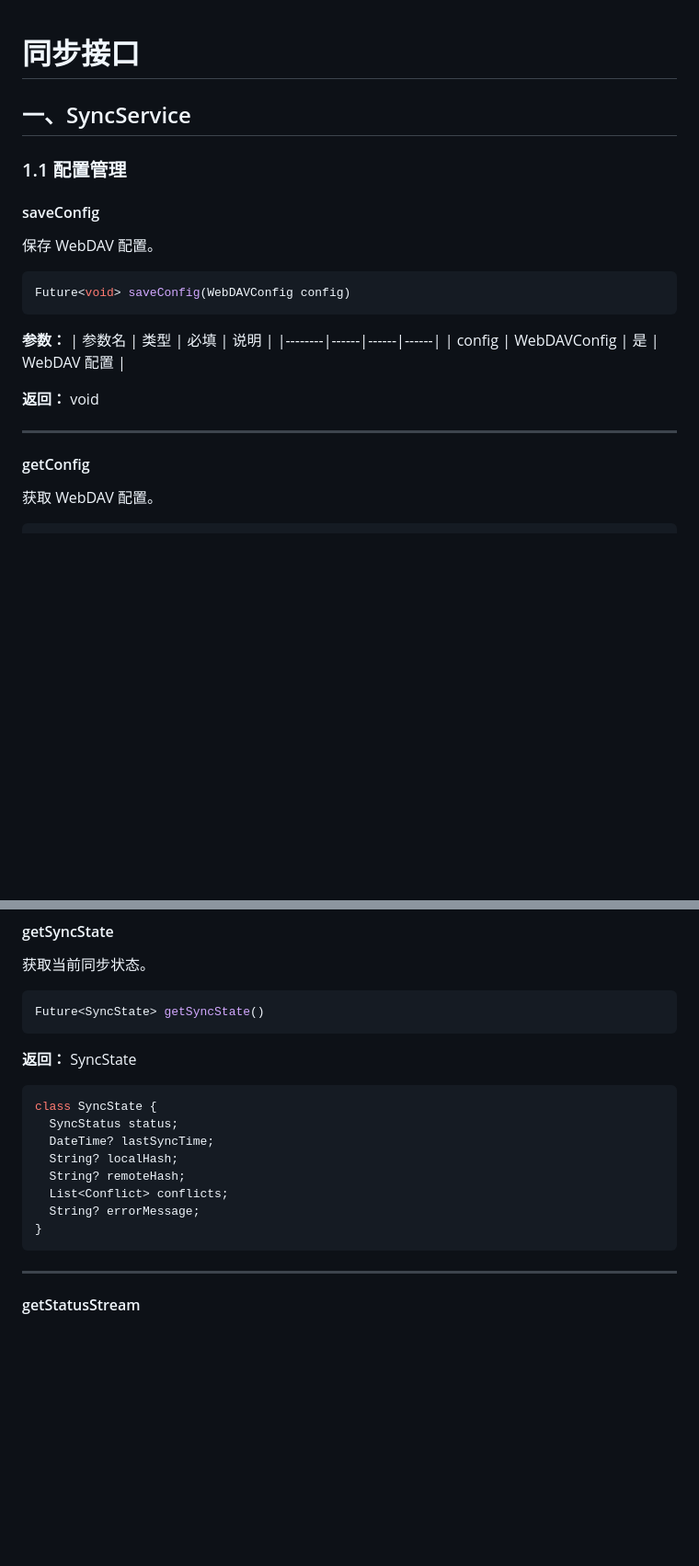
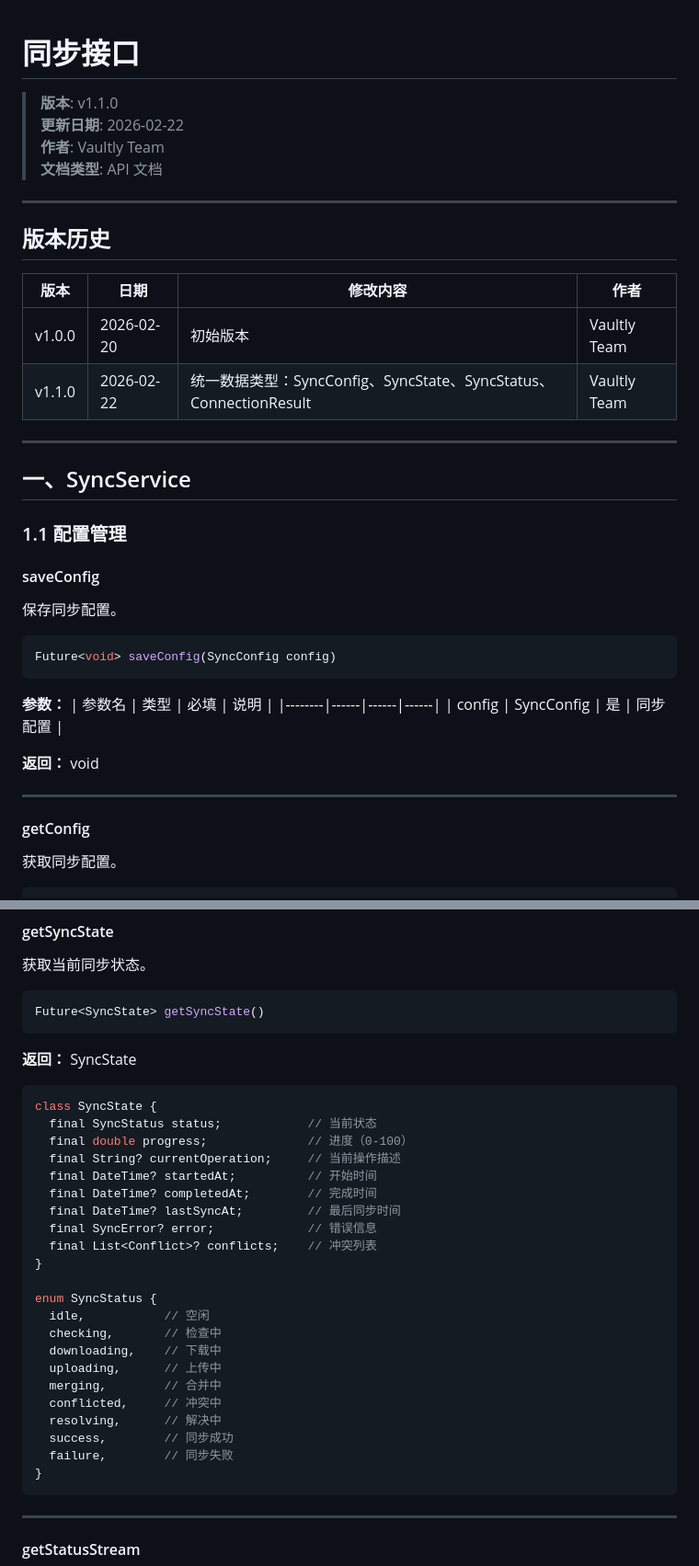
Before and after one commit to morning-start/vaultly, a Markdown page: wiki/05-API接口/同步接口.md, 2 parts joined by grey strips. Shown at 92% size. Drawn GitHub-style; blank space fills up the shorter version.

Commit message:
docs(wiki): 更新 API 接口文档

````diff
--- a/wiki/05-API接口/同步接口.md
+++ b/wiki/05-API接口/同步接口.md
@@ -1,4 +1,20 @@
 # 同步接口
+
+> **版本**: v1.1.0
+> **更新日期**: 2026-02-22
+> **作者**: Vaultly Team
+> **文档类型**: API 文档
+
+---
+
+## 版本历史
+
+| 版本 | 日期 | 修改内容 | 作者 |
+|------|------|----------|------|
+| v1.0.0 | 2026-02-20 | 初始版本 | Vaultly Team |
+| v1.1.0 | 2026-02-22 | 统一数据类型：SyncConfig、SyncState、SyncStatus、ConnectionResult | Vaultly Team |
+
+---
 
 ## 一、SyncService
 
@@ -6,16 +22,16 @@
 
 #### saveConfig
 
-保存 WebDAV 配置。
+保存同步配置。
 
 ```dart
-Future<void> saveConfig(WebDAVConfig config)
+Future<void> saveConfig(SyncConfig config)
 ```
 
 **参数：**
 | 参数名 | 类型 | 必填 | 说明 |
 |--------|------|------|------|
-| config | WebDAVConfig | 是 | WebDAV 配置 |
+| config | SyncConfig | 是 | 同步配置 |
 
 **返回：** void
 
@@ -23,6 +39,6 @@ Future<void> saveConfig(WebDAVConfig config)
 
 #### getConfig
 
-获取 WebDAV 配置。
+获取同步配置。
 
 ```dart
@@ -112,12 +128,26 @@ Future<SyncState> getSyncState()
 **返回：** SyncState
 ```dart
 class SyncState {
-  SyncStatus status;
-  DateTime? lastSyncTime;
-  String? localHash;
-  String? remoteHash;
-  List<Conflict> conflicts;
-  String? errorMessage;
+  final SyncStatus status;            // 当前状态
+  final double progress;              // 进度（0-100）
+  final String? currentOperation;     // 当前操作描述
+  final DateTime? startedAt;          // 开始时间
+  final DateTime? completedAt;        // 完成时间
+  final DateTime? lastSyncAt;         // 最后同步时间
+  final SyncError? error;             // 错误信息
+  final List<Conflict>? conflicts;    // 冲突列表
+}
+
+enum SyncStatus {
+  idle,           // 空闲
+  checking,       // 检查中
+  downloading,    // 下载中
+  uploading,      // 上传中
+  merging,        // 合并中
+  conflicted,     // 冲突中
+  resolving,      // 解决中
+  success,        // 同步成功
+  failure,        // 同步失败
 }
 ```
 
````
Also changed, not shown: other parts of wiki/05-API接口/同步接口.md (+14 -10 lines), wiki/05-API接口/保险库接口.md (+15 -0 lines), wiki/05-API接口/认证接口.md (+16 -0 lines).
